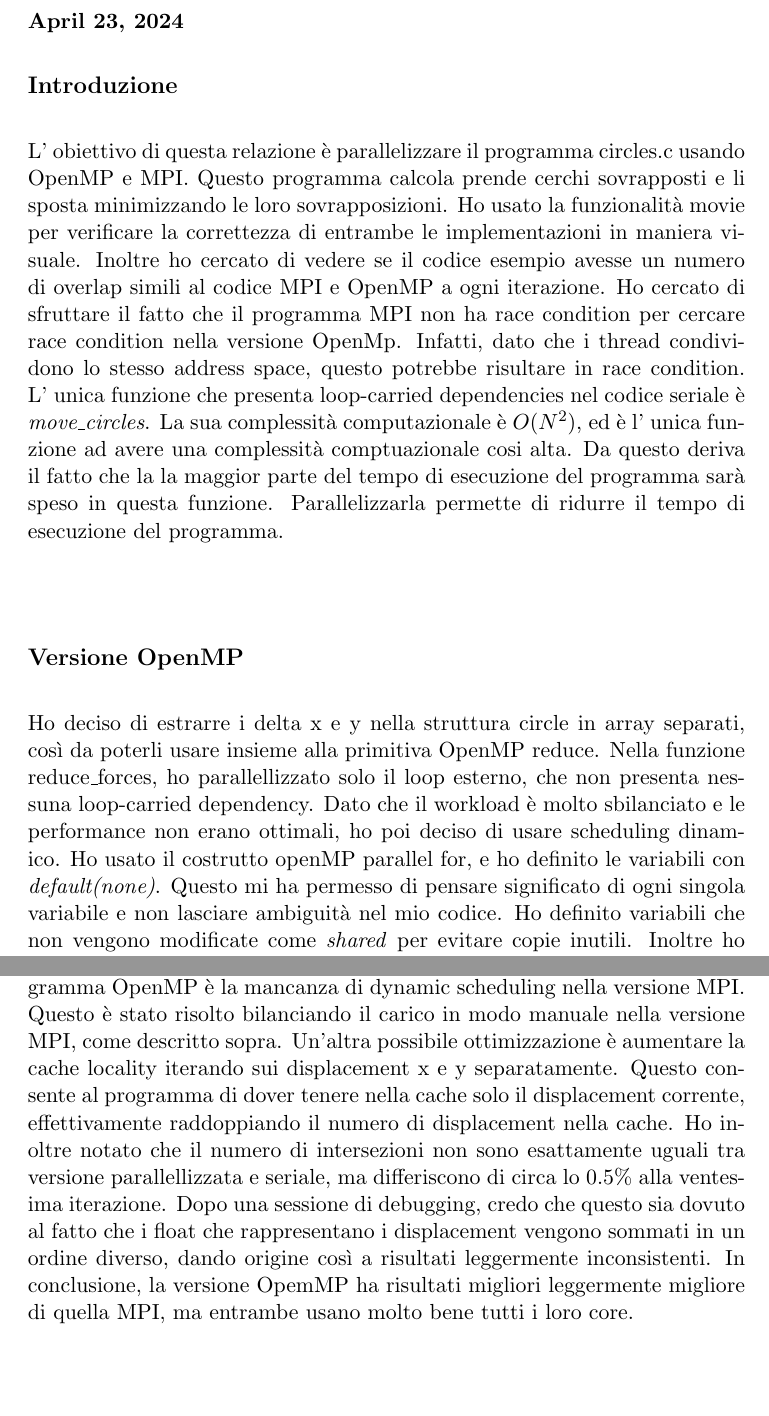
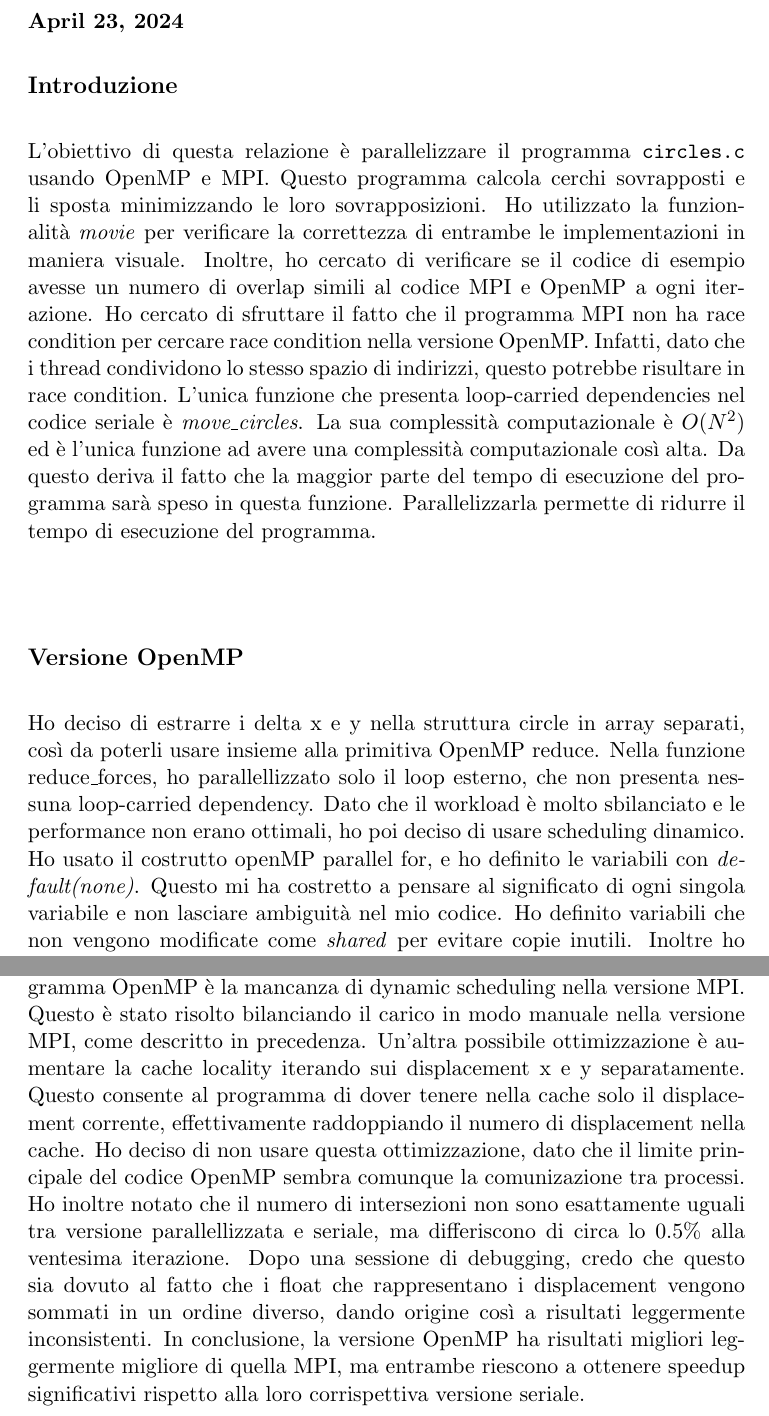
Before and after one commit to michelececcacci/hpc, a LaTeX document (Progetto-HPC-2023-2024/report/main.tex): two parts of pages 1 and 5 of 5, joined at a grey line, cut so that both start at the same text, the shorter picture padded with empty space. Compiled offline with pdfLaTeX.

Commit message:
better phrasing

```diff
--- a/Progetto-HPC-2023-2024/report/main.tex
+++ b/Progetto-HPC-2023-2024/report/main.tex
@@ -12,22 +12,18 @@
 \subsubsection*{\today}
 
 \subsection*{Introduzione}
-L' obiettivo di questa relazione è parallelizzare il programma circles.c usando OpenMP e MPI.
-Questo programma calcola prende cerchi sovrapposti e li sposta minimizzando le loro sovrapposizioni.
-Ho usato la funzionalità movie per verificare la correttezza di entrambe le implementazioni in maniera visuale.
-Inoltre ho cercato di vedere se il codice esempio avesse un numero di overlap simili al codice MPI e OpenMP a ogni iterazione.
-Ho cercato di sfruttare il fatto che il programma MPI non ha race condition per cercare race condition nella versione OpenMp.
-Infatti, dato che i thread condividono lo stesso address space, questo potrebbe risultare in race condition.
-L' unica funzione che presenta loop-carried dependencies nel codice seriale è \textit{move\_circles}.
-La sua complessità computazionale è $O(N^2)$, ed è l' unica funzione ad avere una complessità comptuazionale cosi alta.
-Da questo deriva il fatto che la la maggior parte del tempo di esecuzione del programma sarà speso in questa funzione.
+L'obiettivo di questa relazione è parallelizzare il programma \texttt{circles.c} usando OpenMP e MPI.
+Questo programma calcola cerchi sovrapposti e li sposta minimizzando le loro sovrapposizioni.
+Ho utilizzato la funzionalità \textit{movie} per verificare la correttezza di entrambe le implementazioni in maniera visuale.
+Inoltre, ho cercato di verificare se il codice di esempio avesse un numero di overlap simili al codice MPI e OpenMP a ogni iterazione.
+Ho cercato di sfruttare il fatto che il programma MPI non ha race condition per cercare race condition nella versione OpenMP. Infatti, dato che i thread condividono lo stesso spazio di indirizzi, questo potrebbe risultare in race condition. L'unica funzione che presenta loop-carried dependencies nel codice seriale è \textit{move\_circles}. La sua complessità computazionale è $O(N^2)$ ed è l'unica funzione ad avere una complessità computazionale così alta. Da questo deriva il fatto che la maggior parte del tempo di esecuzione del programma sarà speso in questa funzione.
 Parallelizzarla permette di ridurre il tempo di esecuzione del programma.
 \subsection*{Versione OpenMP}
 Ho deciso di estrarre i delta x e y nella struttura circle in array separati, così da poterli usare insieme alla primitiva OpenMP reduce.
 Nella funzione reduce\_forces, ho parallellizzato solo il loop esterno, che non presenta nessuna loop-carried dependency.
 Dato che il workload è molto sbilanciato e le performance non erano ottimali, ho poi deciso di usare scheduling dinamico.
 Ho usato il costrutto openMP parallel for, e ho definito le variabili con \textit{default(none)}.
-Questo mi ha permesso di pensare significato di ogni singola variabile e non lasciare ambiguità nel mio codice.
+Questo mi ha costretto a pensare al significato di ogni singola variabile e non lasciare ambiguità nel mio codice.
 Ho definito variabili che non vengono modificate come \textit{shared} per evitare copie inutili.
 Inoltre ho sempre usato il costrutto reduce di openMP per computare le somme sia degli offset che della variabile che rappresenta il numero di sovrapposizioni.
 Questo mi ha consentito di evitare race condition, e di rendere il mio codice più semplice senza impattare in alcun modo la performance.
@@ -80,11 +76,11 @@ La ragione per cui lo speedup diminuisce significativamente nella dodicesima ite
 \section*{Conclusioni}
 Ho ottenuto uno speedup significativo sia nella versione MPI che nella versione OpenMP.
 La differenza principale tra il programma MPI e il programma OpenMP è la mancanza di dynamic scheduling nella versione MPI.
-Questo è stato risolto bilanciando il carico in modo manuale nella versione MPI, come descritto sopra.
+Questo è stato risolto bilanciando il carico in modo manuale nella versione MPI, come descritto in precedenza.
 Un'altra possibile ottimizzazione è aumentare la cache locality iterando sui displacement x e y separatamente.
 Questo consente al programma di dover tenere nella cache solo il displacement corrente, effettivamente raddoppiando il numero di displacement nella cache.
+Ho deciso di non usare questa ottimizzazione, dato che il limite principale del codice OpenMP sembra comunque la comunizazione tra processi.
 Ho inoltre notato che il numero di intersezioni non sono esattamente uguali tra versione parallellizzata e seriale, ma differiscono di circa lo 0.5\% alla ventesima iterazione.
 Dopo una sessione di debugging, credo che questo sia dovuto al fatto che i float che rappresentano i displacement vengono sommati in un ordine diverso, dando origine così a risultati leggermente inconsistenti.
-In conclusione, la versione OpemMP ha risultati migliori leggermente migliore di quella MPI, ma entrambe usano molto bene tutti i loro core.
-
+In conclusione, la versione OpenMP ha risultati migliori leggermente migliore di quella MPI, ma entrambe riescono a ottenere speedup significativi rispetto alla loro corrispettiva versione seriale.
 \end{document}
```
Also changed, not shown: Progetto-HPC-2023-2024/report/main.tex (4 more changed lines).
